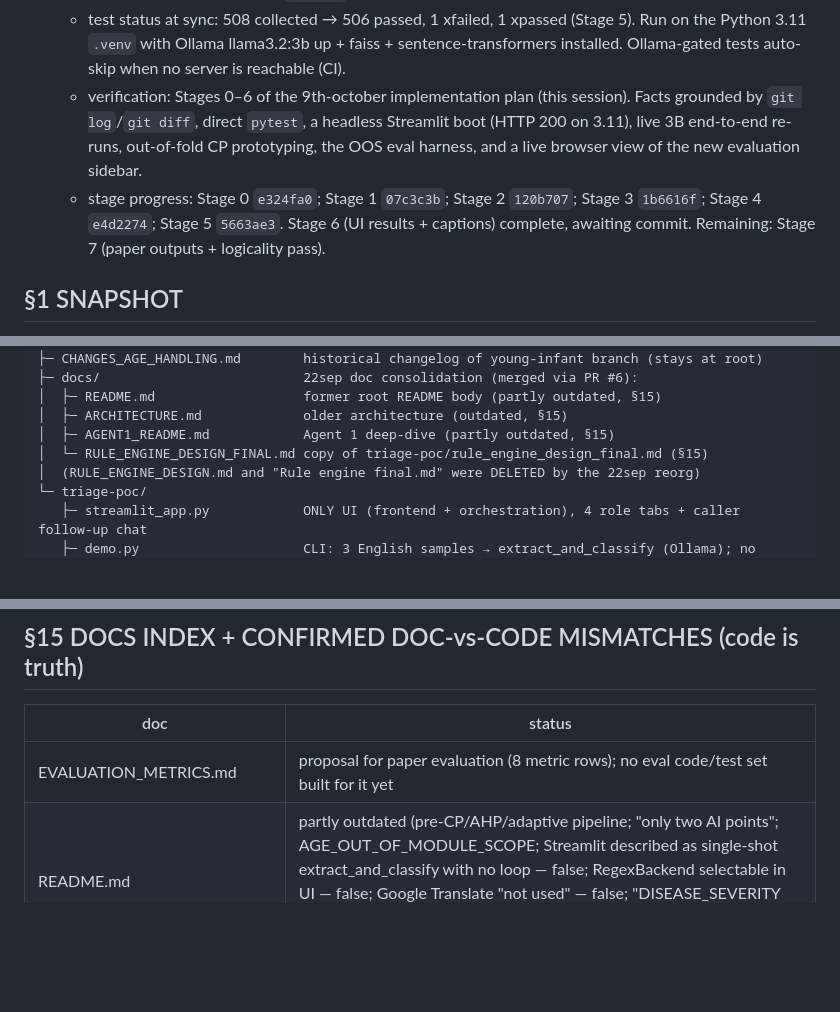
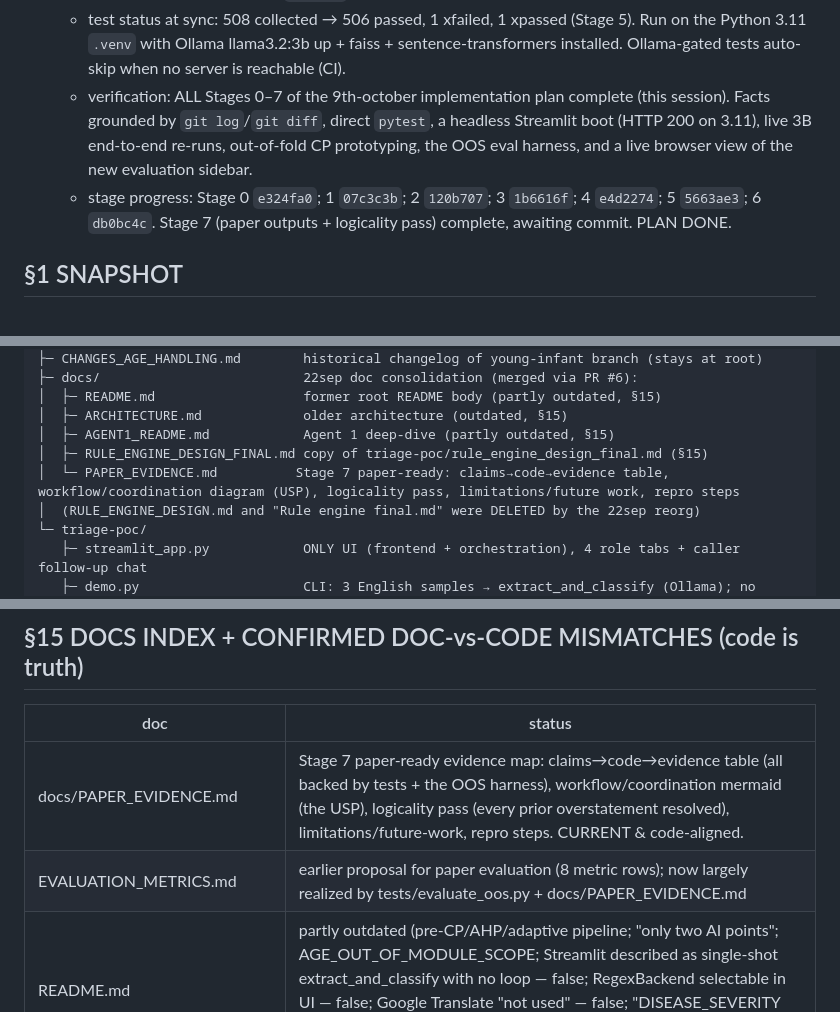
Before and after one commit to Rishii-10/GMU, a Markdown page: CODEBASE_CONTEXT.md, 3 parts joined by grey strips. Rendered like a GitHub page; blank space fills up the shorter version.

```diff
--- a/CODEBASE_CONTEXT.md
+++ b/CODEBASE_CONTEXT.md
@@ -18,8 +18,8 @@
   - branch: `9th-october`; HEAD `7cfa703` (Merge PR #6 from Rishii-10/22sep). The old `fix`-branch §16.2 "uncommitted" changes are now COMMITTED on this branch (§16.1 commit list).
   - tree state described: HEAD `7cfa703` + UNCOMMITTED Stage-0 working-tree changes listed in §16.2.
   - test status at sync: 508 collected → 506 passed, 1 xfailed, 1 xpassed (Stage 5). Run on the Python 3.11 `.venv` with Ollama llama3.2:3b up + faiss + sentence-transformers installed. Ollama-gated tests auto-skip when no server is reachable (CI).
-  - verification: Stages 0–6 of the 9th-october implementation plan (this session). Facts grounded by `git log`/`git diff`, direct `pytest`, a headless Streamlit boot (HTTP 200 on 3.11), live 3B end-to-end re-runs, out-of-fold CP prototyping, the OOS eval harness, and a live browser view of the new evaluation sidebar.
-  - stage progress: Stage 0 `e324fa0`; Stage 1 `07c3c3b`; Stage 2 `120b707`; Stage 3 `1b6616f`; Stage 4 `e4d2274`; Stage 5 `5663ae3`. Stage 6 (UI results + captions) complete, awaiting commit. Remaining: Stage 7 (paper outputs + logicality pass).
+  - verification: ALL Stages 0–7 of the 9th-october implementation plan complete (this session). Facts grounded by `git log`/`git diff`, direct `pytest`, a headless Streamlit boot (HTTP 200 on 3.11), live 3B end-to-end re-runs, out-of-fold CP prototyping, the OOS eval harness, and a live browser view of the new evaluation sidebar.
+  - stage progress: Stage 0 `e324fa0`; 1 `07c3c3b`; 2 `120b707`; 3 `1b6616f`; 4 `e4d2274`; 5 `5663ae3`; 6 `db0bc4c`. Stage 7 (paper outputs + logicality pass) complete, awaiting commit. PLAN DONE.
 
 ## §1 SNAPSHOT
 - WHAT: "Beyond Triage / Rural Health Triage POC". Input = free-text patient/caregiver symptom message (English, Hindi, Hinglish). Output = triage label + per-role views; for EMERGENCY/SEVERE a nearest eligible facility + LLM doctor handoff report; when adult diagnosis is uncertain, adaptive yes/no follow-up questions to the caller.
@@ -55,7 +55,8 @@
 │  ├─ README.md                   former root README body (partly outdated, §15)
 │  ├─ ARCHITECTURE.md             older architecture (outdated, §15)
 │  ├─ AGENT1_README.md            Agent 1 deep-dive (partly outdated, §15)
-│  └─ RULE_ENGINE_DESIGN_FINAL.md copy of triage-poc/rule_engine_design_final.md (§15)
+│  ├─ RULE_ENGINE_DESIGN_FINAL.md copy of triage-poc/rule_engine_design_final.md (§15)
+│  └─ PAPER_EVIDENCE.md          Stage 7 paper-ready: claims→code→evidence table, workflow/coordination diagram (USP), logicality pass, limitations/future work, repro steps
 │  (RULE_ENGINE_DESIGN.md and "Rule engine final.md" were DELETED by the 22sep reorg)
 └─ triage-poc/
    ├─ streamlit_app.py            ONLY UI (frontend + orchestration), 4 role tabs + caller follow-up chat
@@ -475,7 +476,8 @@
 ## §15 DOCS INDEX + CONFIRMED DOC-vs-CODE MISMATCHES (code is truth)
 | doc | status |
 |---|---|
-| EVALUATION_METRICS.md | proposal for paper evaluation (8 metric rows); no eval code/test set built for it yet |
+| docs/PAPER_EVIDENCE.md | Stage 7 paper-ready evidence map: claims→code→evidence table (all backed by tests + the OOS harness), workflow/coordination mermaid (the USP), logicality pass (every prior overstatement resolved), limitations/future-work, repro steps. CURRENT & code-aligned. |
+| EVALUATION_METRICS.md | earlier proposal for paper evaluation (8 metric rows); now largely realized by tests/evaluate_oos.py + docs/PAPER_EVIDENCE.md |
 | README.md | partly outdated (pre-CP/AHP/adaptive pipeline; "only two AI points"; AGE_OUT_OF_MODULE_SCOPE; Streamlit described as single-shot extract_and_classify with no loop — false; RegexBackend selectable in UI — false; Google Translate "not used" — false; "DISEASE_SEVERITY table" — is CSV). Its top documentation table links triage-poc/rule_engine_design_final.md as canonical |
 | ARCHITECTURE.md | outdated (omits emergency_scorer, followup_question_selector, language_gateway, disease_severity.csv, several tests, evals; says no dashboard) |
 | AGENT1_README.md | partly outdated (no adaptive Flow C, no LanguageGateway; says the other LLM use is "Agent 2's outbreak reasoning" — never built; omits report.py and Flow C phrasing LLM calls) |
```
Also changed, not shown: other parts of CODEBASE_CONTEXT.md (+3 -1 lines), docs/PAPER_EVIDENCE.md (added, +131 -0 lines), triage-poc/rule_engine_design_final.md (+4 -4 lines).
